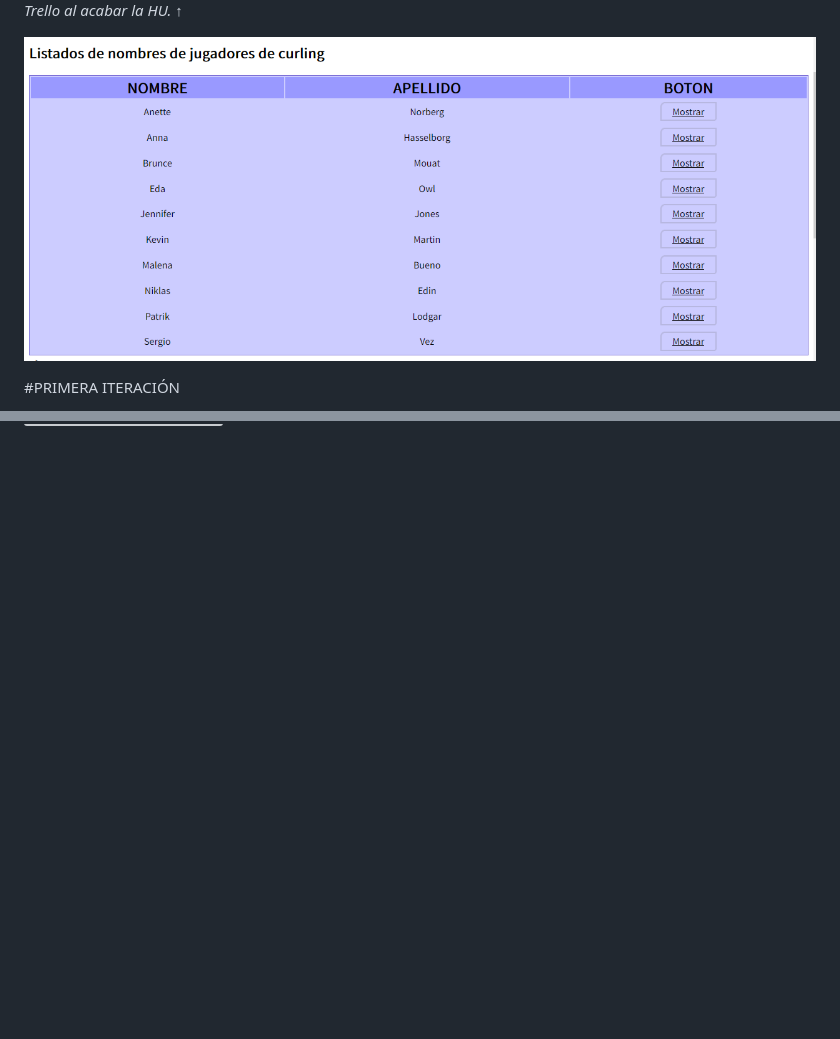
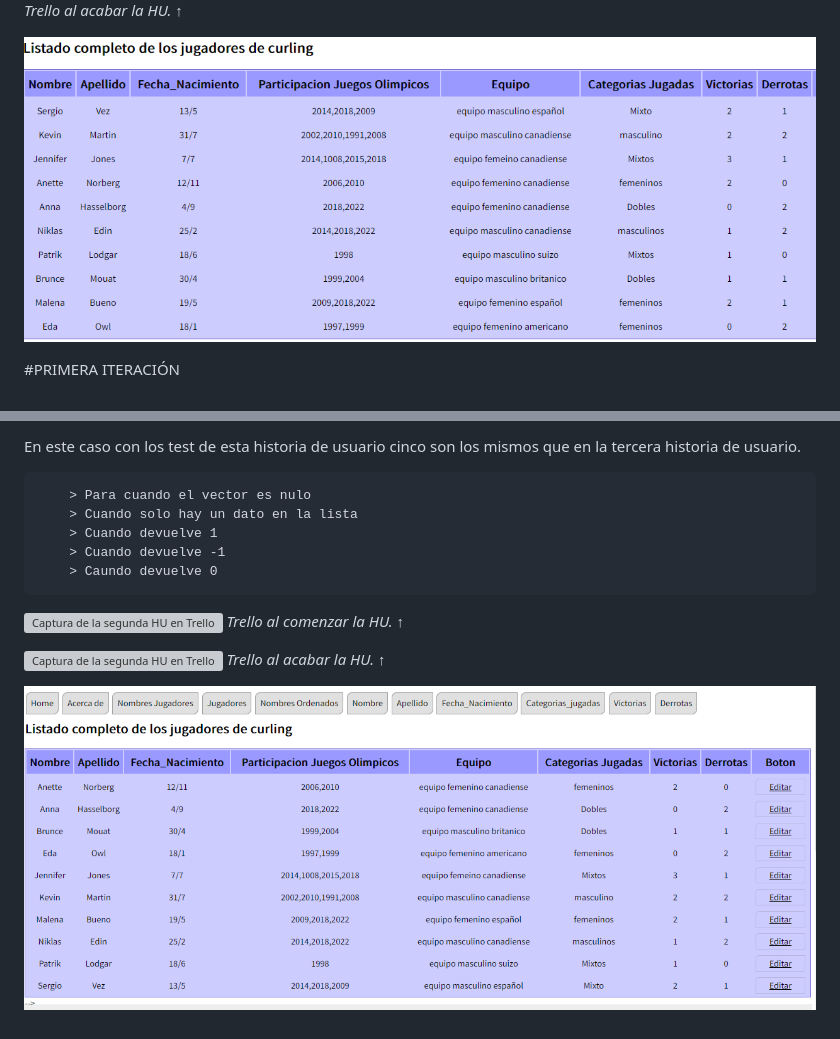
Before and after one commit to UJA-DAGIL-22-23/dagil-2022-2023-practica-3-Mmbp0003, a Markdown page: README.md, 2 parts joined by grey strips. Drawn GitHub-style; pictures changed too: assets/img/T_4.PNG (added); blank space fills up the shorter version; grey boxes are pictures that could not be loaded.

````diff
--- a/README.md
+++ b/README.md
@@ -348,7 +348,7 @@ también serás los mismos que en la anterior.
 ![Captura de la segunda HU en Trello](./assets/img/hu_4.2.PNG)
 *Trello al acabar la HU.* &#8593;
 
-![Captura de la segunda HU en Trello](./assets/img/T_3.PNG)
+![Captura de la segunda HU en Trello](./assets/img/T_4.PNG)
 
 #PRIMERA ITERACIÓN
 
@@ -367,0 +428,17 @@ también serás los mismos que en la anterior.
+En este caso con los test de esta historia de usuario cinco son los mismos que en la tercera historia de usuario.
+
+```
+    > Para cuando el vector es nulo
+    > Cuando solo hay un dato en la lista
+    > Cuando devuelve 1
+    > Cuando devuelve -1
+    > Caundo devuelve 0
+```
+
+![Captura de la segunda HU en Trello](./assets/img/HU_5.1.PNG)
+*Trello al comenzar la HU.* &#8593;
+
+![Captura de la segunda HU en Trello](./assets/img/HU_5.2.PNG)
+*Trello al acabar la HU.* &#8593;
+
+![Captura de la segunda HU en Trello](./assets/img/T_5.PNG)
````
Also changed, not shown: other parts of README.md (+60 -0 lines).
